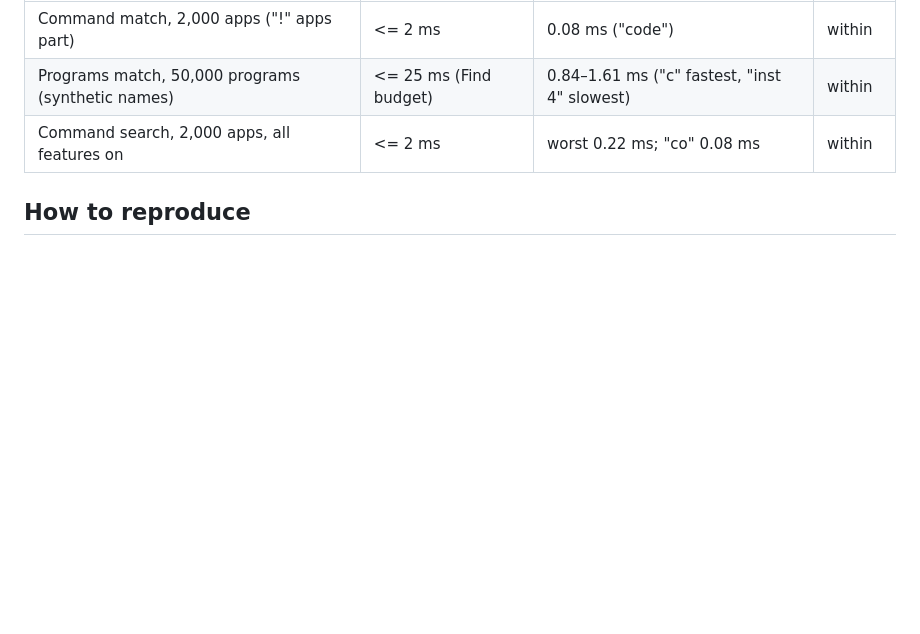
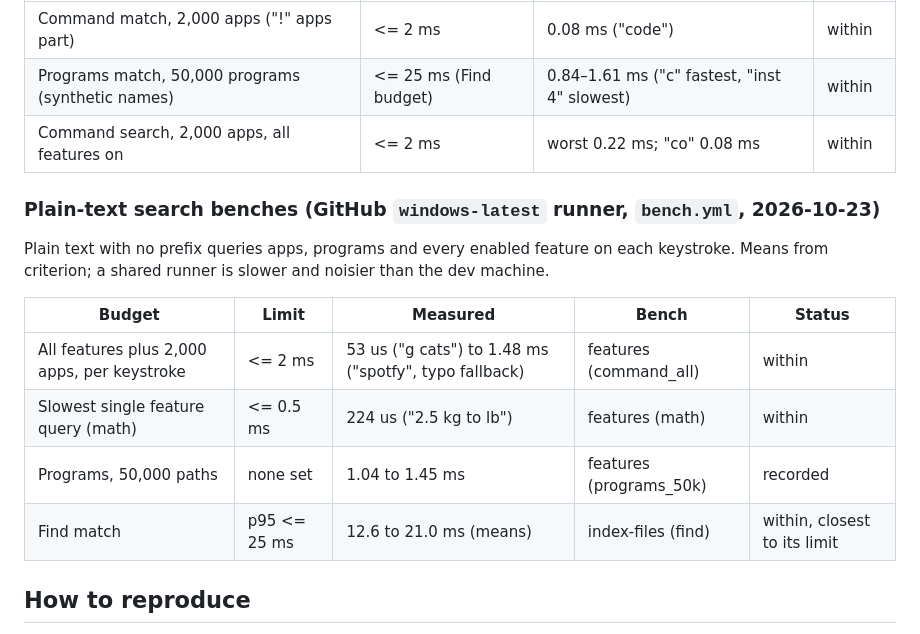
Before and after one commit to akshit-bansal11/flick-root, a Markdown page: docs/performance.md, the part around the change. Drawn GitHub-style; blank space fills up the shorter version.

Commit message:
up/ docs: plain-text search bench numbers (GitHub runner, bench run 39877751265)
Co-Authored-By: Claude Opus 5.5 <noreply@anthropic.com>

```diff
--- a/docs/performance.md
+++ b/docs/performance.md
@@ -45,6 +45,18 @@ Programs found by the drive scan are matched in their own index, off the keystro
 | Programs match, 50,000 programs (synthetic names) | <= 25 ms (Find budget) | 0.84–1.61 ms ("c" fastest, "inst 4" slowest) | within |
 | Command search, 2,000 apps, all features on | <= 2 ms | worst 0.22 ms; "co" 0.08 ms | within |
 
+### Plain-text search benches (GitHub `windows-latest` runner, `bench.yml`, 2026-10-23)
+
+Plain text with no prefix queries apps, programs and every enabled feature on each keystroke. Means from criterion; a
+shared runner is slower and noisier than the dev machine.
+
+| Budget | Limit | Measured | Bench | Status |
+| --- | --- | --- | --- | --- |
+| All features plus 2,000 apps, per keystroke | <= 2 ms | 53 us ("g cats") to 1.48 ms ("spotfy", typo fallback) | features (command_all) | within |
+| Slowest single feature query (math) | <= 0.5 ms | 224 us ("2.5 kg to lb") | features (math) | within |
+| Programs, 50,000 paths | none set | 1.04 to 1.45 ms | features (programs_50k) | recorded |
+| Find match | p95 <= 25 ms | 12.6 to 21.0 ms (means) | index-files (find) | within, closest to its limit |
+
 ## How to reproduce
 
 - Benches run on GitHub only: `gh workflow run bench.yml`, then `gh run download <run-id> -n bench` (bench.txt plus criterion estimates). Bench crates: launcher-core, index-files, features (frecency, math, syscmd, web, projects, command_all, nlfind, ports, media, explain, capture).
```
